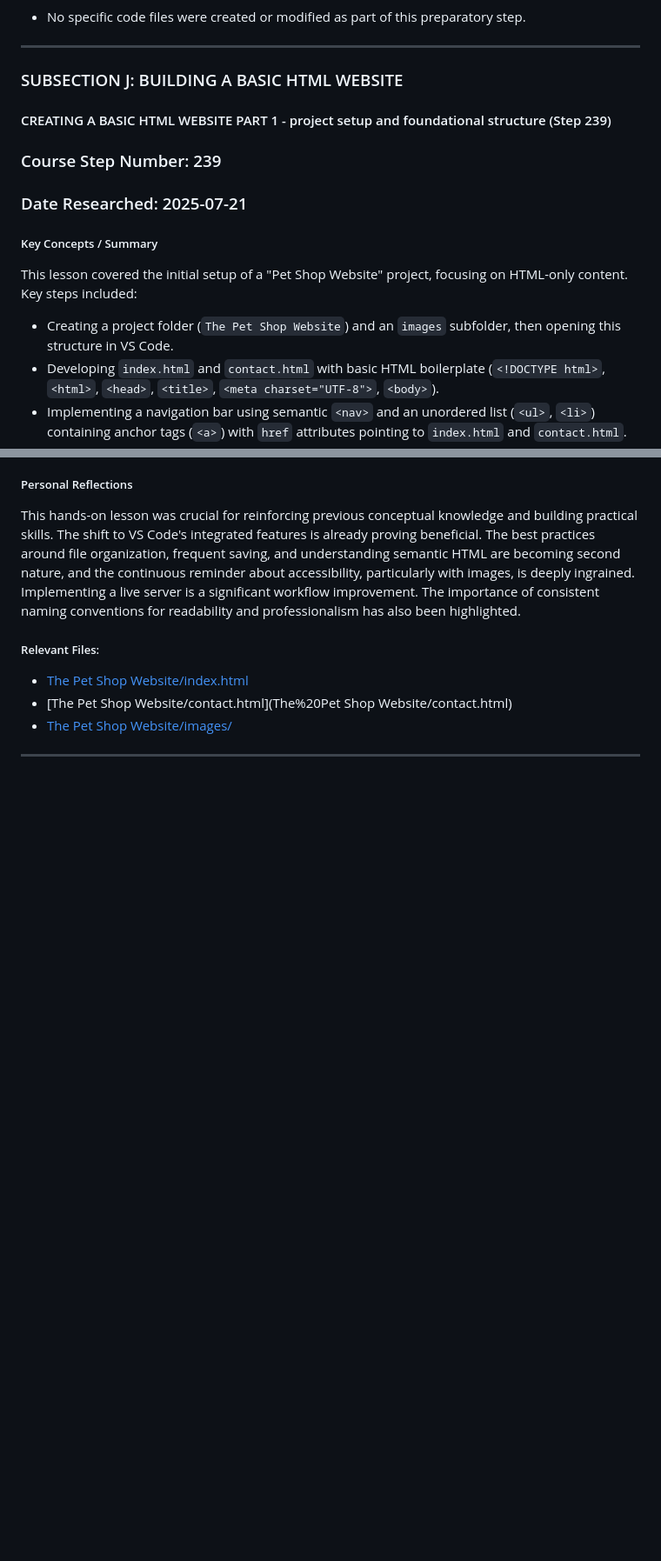
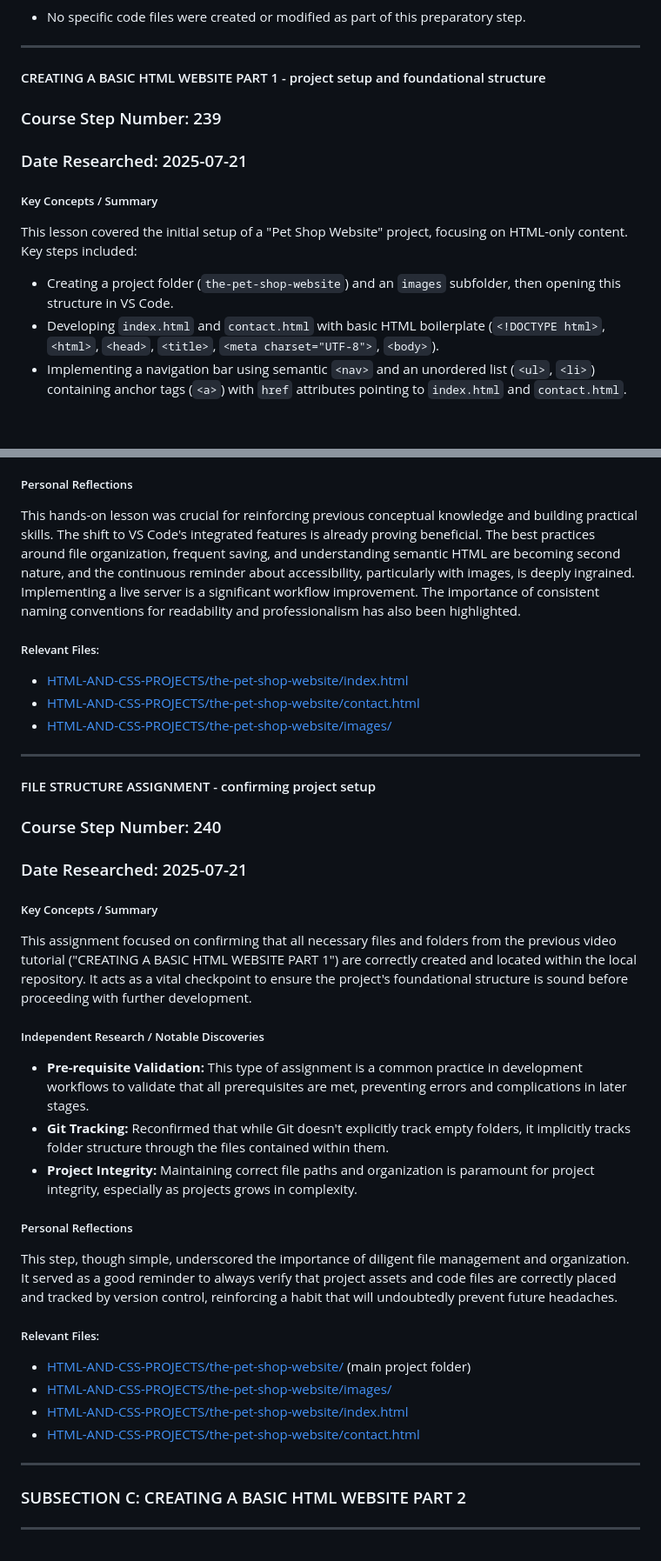
Before and after one commit to DVillers77/HTML-AND-CSS-PROJECTS, a Markdown page: SUPPLEMENTARY_LEARNING_HTML_CSS.md, 2 parts joined by grey strips. Shown at 87% size. Rendered like a GitHub page; blank space fills up the shorter version.

```diff
--- a/SUPPLEMENTARY_LEARNING_HTML_CSS.md
+++ b/SUPPLEMENTARY_LEARNING_HTML_CSS.md
@@ -2128,16 +2120,14 @@ This preparatory step highlights the transition to more hands-on coding. It's a
 
 ---
 
-### SUBSECTION J: BUILDING A BASIC HTML WEBSITE
-
-#### CREATING A BASIC HTML WEBSITE PART 1 - project setup and foundational structure (Step 239)
+#### CREATING A BASIC HTML WEBSITE PART 1 - project setup and foundational structure
 
 ### Course Step Number: 239
 ### Date Researched: 2025-07-21
 
 ##### Key Concepts / Summary
 This lesson covered the initial setup of a "Pet Shop Website" project, focusing on HTML-only content. Key steps included:
-* Creating a project folder (`The Pet Shop Website`) and an `images` subfolder, then opening this structure in VS Code.
+* Creating a project folder (`the-pet-shop-website`) and an `images` subfolder, then opening this structure in VS Code.
 * Developing `index.html` and `contact.html` with basic HTML boilerplate (`<!DOCTYPE html>`, `<html>`, `<head>`, `<title>`, `<meta charset="UTF-8">`, `<body>`).
 * Implementing a navigation bar using semantic `<nav>` and an unordered list (`<ul>`, `<li>`) containing anchor tags (`<a>`) with `href` attributes pointing to `index.html` and `contact.html`.
 * Adding an HTML comment (``) for code organization.
@@ -2158,8 +2148,36 @@ This lesson covered the initial setup of a "Pet Shop Website" project, focusing
 This hands-on lesson was crucial for reinforcing previous conceptual knowledge and building practical skills. The shift to VS Code's integrated features is already proving beneficial. The best practices around file organization, frequent saving, and understanding semantic HTML are becoming second nature, and the continuous reminder about accessibility, particularly with images, is deeply ingrained. Implementing a live server is a significant workflow improvement. The importance of consistent naming conventions for readability and professionalism has also been highlighted.
 
 ##### Relevant Files:
-* [The Pet Shop Website/index.html](The%20Pet%20Shop%20Website/index.html)
-* [The Pet Shop Website/contact.html](The%20Pet Shop Website/contact.html)
-* [The Pet Shop Website/images/](The%20Pet%20Shop%20Website/images/)
-
----
+* [HTML-AND-CSS-PROJECTS/the-pet-shop-website/index.html](HTML-AND-CSS-PROJECTS/the-pet-shop-website/index.html)
+* [HTML-AND-CSS-PROJECTS/the-pet-shop-website/contact.html](HTML-AND-CSS-PROJECTS/the-pet-shop-website/contact.html)
+* [HTML-AND-CSS-PROJECTS/the-pet-shop-website/images/](HTML-AND-CSS-PROJECTS/the-pet-shop-website/images/)
+
+---
+
+#### FILE STRUCTURE ASSIGNMENT - confirming project setup
+
+### Course Step Number: 240
+### Date Researched: 2025-07-21
+
+##### Key Concepts / Summary
+This assignment focused on confirming that all necessary files and folders from the previous video tutorial ("CREATING A BASIC HTML WEBSITE PART 1") are correctly created and located within the local repository. It acts as a vital checkpoint to ensure the project's foundational structure is sound before proceeding with further development.
+
+##### Independent Research / Notable Discoveries
+* **Pre-requisite Validation:** This type of assignment is a common practice in development workflows to validate that all prerequisites are met, preventing errors and complications in later stages.
+* **Git Tracking:** Reconfirmed that while Git doesn't explicitly track empty folders, it implicitly tracks folder structure through the files contained within them.
+* **Project Integrity:** Maintaining correct file paths and organization is paramount for project integrity, especially as projects grows in complexity.
+
+##### Personal Reflections
+This step, though simple, underscored the importance of diligent file management and organization. It served as a good reminder to always verify that project assets and code files are correctly placed and tracked by version control, reinforcing a habit that will undoubtedly prevent future headaches.
+
+##### Relevant Files:
+* [HTML-AND-CSS-PROJECTS/the-pet-shop-website/](HTML-AND-CSS-PROJECTS/the-pet-shop-website/) (main project folder)
+* [HTML-AND-CSS-PROJECTS/the-pet-shop-website/images/](HTML-AND-CSS-PROJECTS/the-pet-shop-website/images/)
+* [HTML-AND-CSS-PROJECTS/the-pet-shop-website/index.html](HTML-AND-CSS-PROJECTS/the-pet-shop-website/index.html)
+* [HTML-AND-CSS-PROJECTS/the-pet-shop-website/contact.html](HTML-AND-CSS-PROJECTS/the-pet-shop-website/contact.html)
+
+---
+
+### SUBSECTION C: CREATING A BASIC HTML WEBSITE PART 2
+
+---
```
Also changed, not shown: other parts of SUPPLEMENTARY_LEARNING_HTML_CSS.md (+7 -15 lines), ASSIGNMENT_INDEX.md (+36 -4 lines), README.md (+3 -0 lines).
